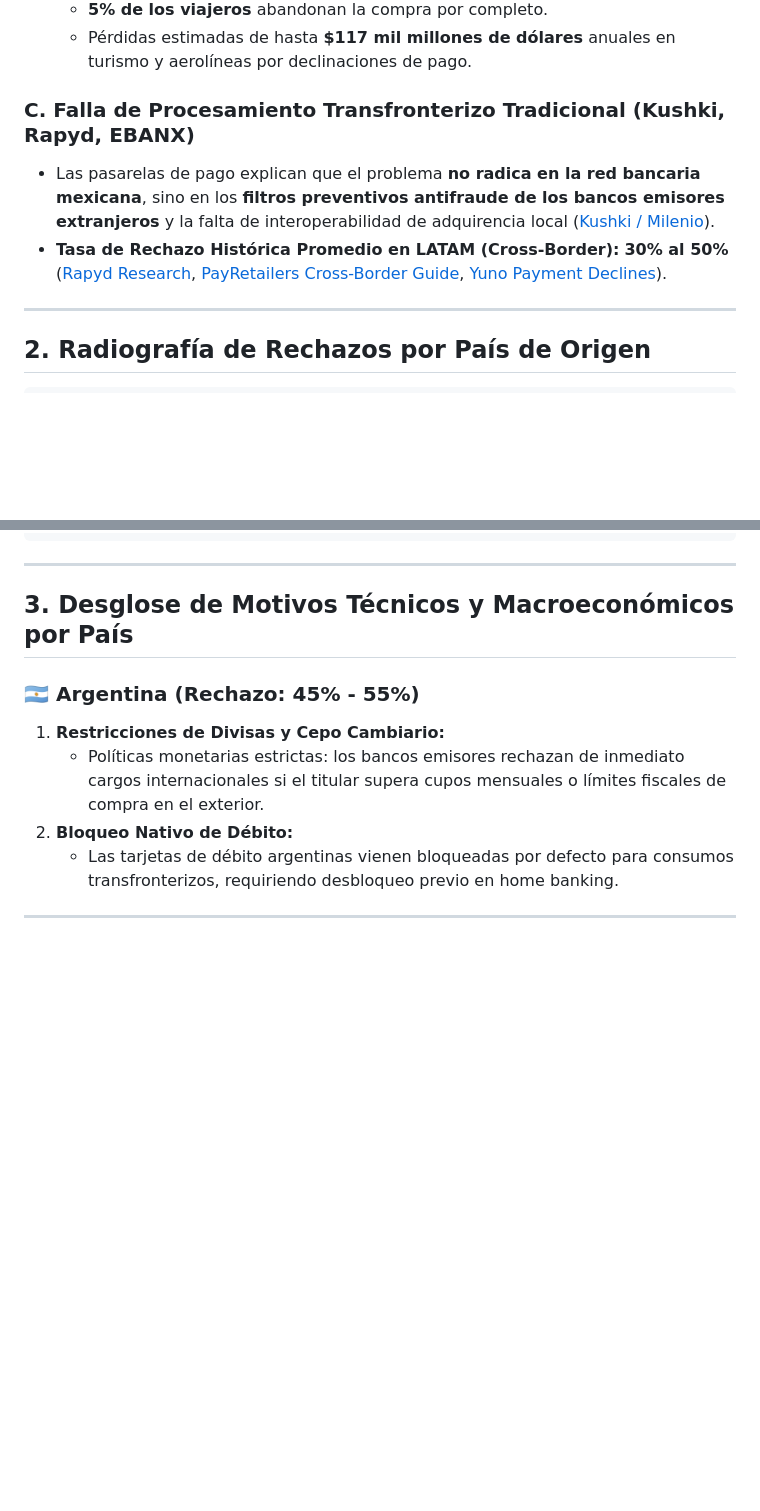
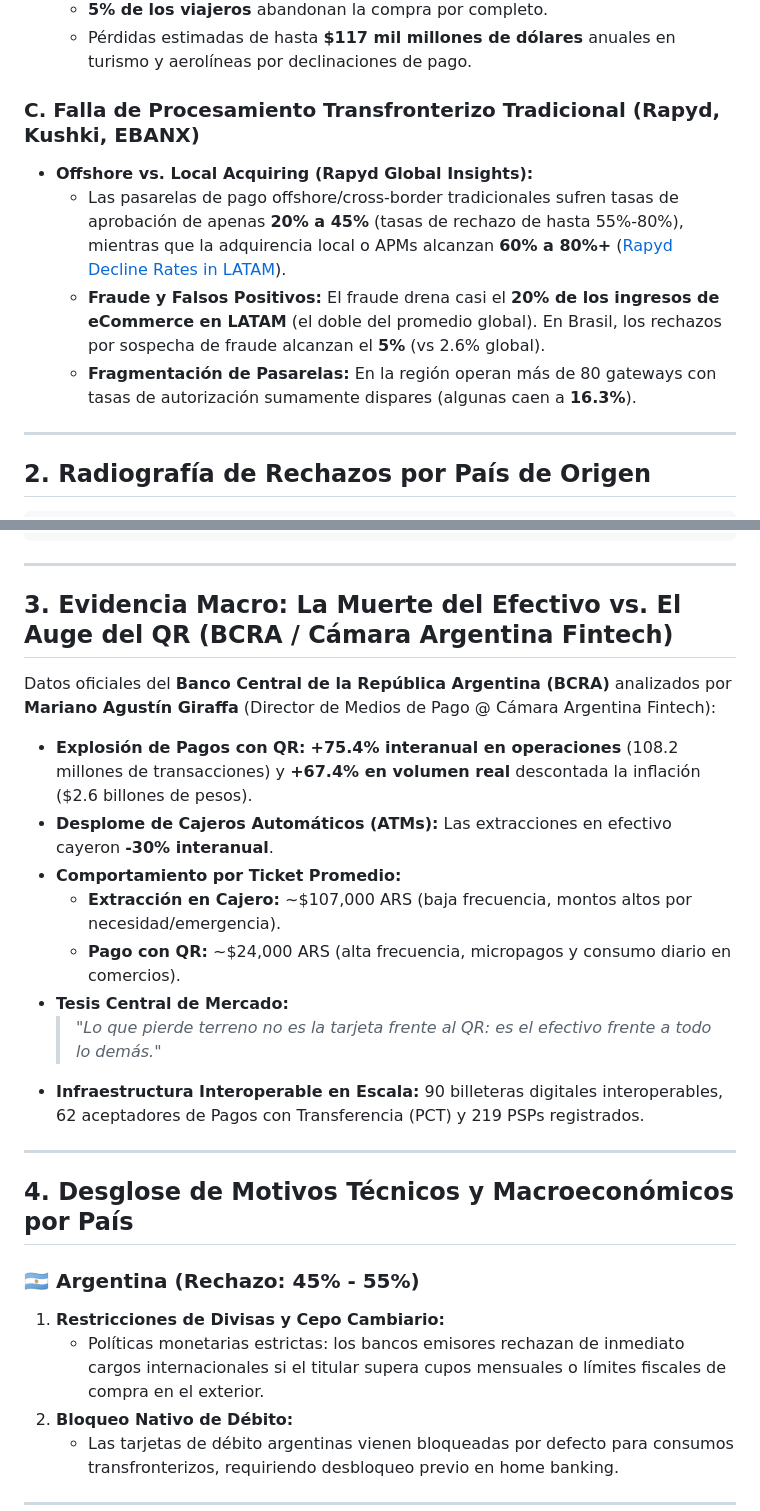
Before and after one commit to agutierrez11/riviera-maya-payments, a Markdown page: EVIDENCIA_TASAS_RECHAZO_BANCARIO_LATAM.md, 2 parts joined by grey strips. Drawn GitHub-style; blank space fills up the shorter version.

Commit message:
docs: integrar datos de Rapyd y BCRA/Camara Argentina Fintech sobre declinaciones y auge de pagos QR

```diff
--- a/EVIDENCIA_TASAS_RECHAZO_BANCARIO_LATAM.md
+++ b/EVIDENCIA_TASAS_RECHAZO_BANCARIO_LATAM.md
@@ -16,9 +16,11 @@ Este documento reúne la recopilación de datos duros, benchmarks de procesadore
   * **5% de los viajeros** abandonan la compra por completo.
   * Pérdidas estimadas de hasta **$117 mil millones de dólares** anuales en turismo y aerolíneas por declinaciones de pago.
 
-### C. Falla de Procesamiento Transfronterizo Tradicional (Kushki, Rapyd, EBANX)
-* Las pasarelas de pago explican que el problema **no radica en la red bancaria mexicana**, sino en los **filtros preventivos antifraude de los bancos emisores extranjeros** y la falta de interoperabilidad de adquirencia local ([Kushki / Milenio](https://www.milenio.com/negocios/politicas-autorizacion-fallas-rechazos-bancarios-e-commerce)).
-* **Tasa de Rechazo Histórica Promedio en LATAM (Cross-Border):** **30% al 50%** ([Rapyd Research](https://www.rapyd.net/blog/payment-processing-decline-rates-in-latam/), [PayRetailers Cross-Border Guide](https://www.payretailers.com/en/blog/cross-border-payments-in-latin-america-a-complete-guide-for-merchants-2026), [Yuno Payment Declines](https://y.uno/es/blog/payment-declines)).
+### C. Falla de Procesamiento Transfronterizo Tradicional (Rapyd, Kushki, EBANX)
+* **Offshore vs. Local Acquiring (Rapyd Global Insights):**
+  * Las pasarelas de pago offshore/cross-border tradicionales sufren tasas de aprobación de apenas **20% a 45%** (tasas de rechazo de hasta 55%-80%), mientras que la adquirencia local o APMs alcanzan **60% a 80%+** ([Rapyd Decline Rates in LATAM](https://www.rapyd.net/blog/payment-processing-decline-rates-in-latam/)).
+  * **Fraude y Falsos Positivos:** El fraude drena casi el **20% de los ingresos de eCommerce en LATAM** (el doble del promedio global). En Brasil, los rechazos por sospecha de fraude alcanzan el **5%** (vs 2.6% global).
+  * **Fragmentación de Pasarelas:** En la región operan más de 80 gateways con tasas de autorización sumamente dispares (algunas caen a **16.3%**).
 
 ---
 
@@ -39,7 +41,22 @@ Este documento reúne la recopilación de datos duros, benchmarks de procesadore
 
 ---
 
-## 3. Desglose de Motivos Técnicos y Macroeconómicos por País
+## 3. Evidencia Macro: La Muerte del Efectivo vs. El Auge del QR (BCRA / Cámara Argentina Fintech)
+
+Datos oficiales del **Banco Central de la República Argentina (BCRA)** analizados por **Mariano Agustín Giraffa** (Director de Medios de Pago @ Cámara Argentina Fintech):
+
+* **Explosión de Pagos con QR:** **+75.4% interanual en operaciones** (108.2 millones de transacciones) y **+67.4% en volumen real** descontada la inflación ($2.6 billones de pesos).
+* **Desplome de Cajeros Automáticos (ATMs):** Las extracciones en efectivo cayeron **-30% interanual**.
+* **Comportamiento por Ticket Promedio:**
+  * **Extracción en Cajero:** ~$107,000 ARS (baja frecuencia, montos altos por necesidad/emergencia).
+  * **Pago con QR:** ~$24,000 ARS (alta frecuencia, micropagos y consumo diario en comercios).
+* **Tesis Central de Mercado:**
+  > *"Lo que pierde terreno no es la tarjeta frente al QR: es el efectivo frente a todo lo demás."*
+* **Infraestructura Interoperable en Escala:** 90 billeteras digitales interoperables, 62 aceptadores de Pagos con Transferencia (PCT) y 219 PSPs registrados.
+
+---
+
+## 4. Desglose de Motivos Técnicos y Macroeconómicos por País
 
 ### 🇦🇷 Argentina (Rechazo: 45% - 55%)
 1. **Restricciones de Divisas y Cepo Cambiario:**
```
